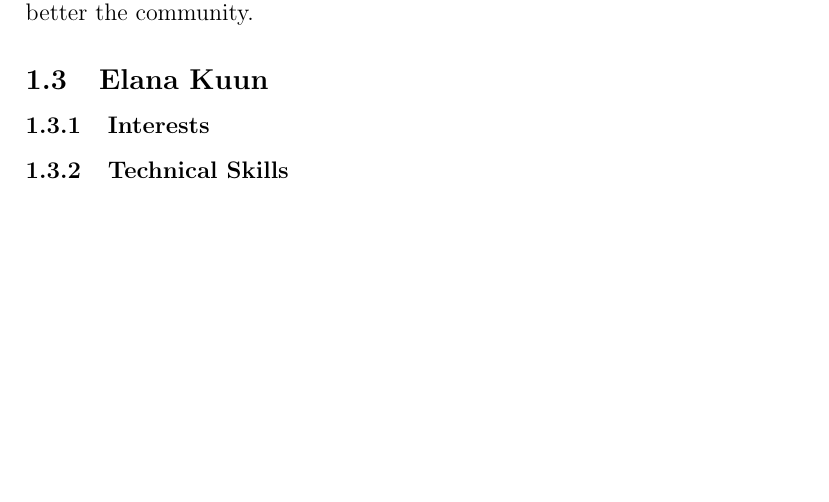
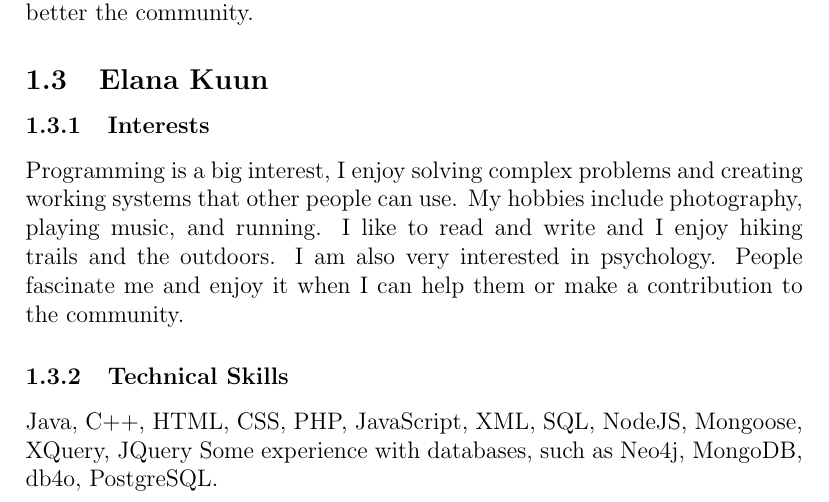
Before and after one commit to toniamichael94/MainProjectCOS301, a LaTeX document (Snyman/Snyman.tex): part of page 8 of 26, cut so that both start at the same text, the shorter picture padded with empty space. Compiled offline with pdfLaTeX.

Commit message:
Added some of my parts

```diff
--- a/Snyman/Snyman.tex
+++ b/Snyman/Snyman.tex
@@ -109,7 +109,10 @@ This project will help the Kalafong hospital provide better care for their patie
 
 \subsection{Elana Kuun}
 \subsubsection{Interests}
+Programming is a big interest, I enjoy solving complex problems and creating working systems that other people can use. My hobbies include photography, playing music, and running. I like to read and write and I enjoy hiking trails and the outdoors. I am also very interested in psychology. People fascinate me and enjoy it when I can help them or make a contribution to the community.
 \subsubsection{Technical Skills}
+Java, C++, HTML, CSS, PHP, JavaScript, XML, SQL, NodeJS, Mongoose, XQuery, JQuery
+Some experience with databases, such as Neo4j, MongoDB, db4o, PostgreSQL.
 \subsubsection{Past experiences relevant for project}
 \subsubsection{None technical strengths}
 \subsubsection{What makes you want to do the project}
```
Also changed, not shown: 4 other files.
